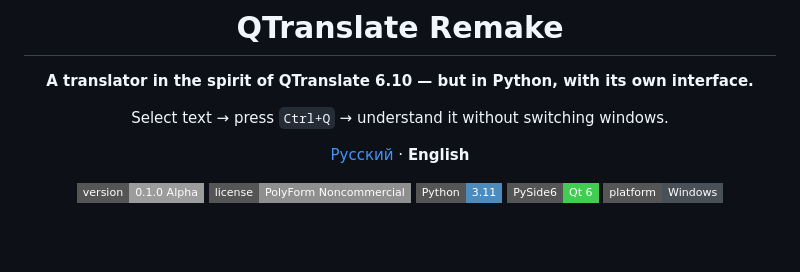
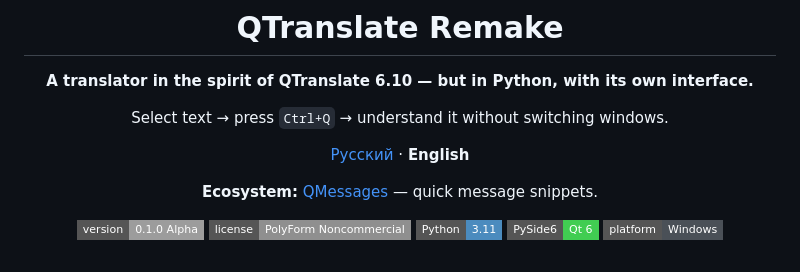
Before and after one commit to Awaynos/QTranslate-R, a Markdown page: README.en.md, the part around the change. GitHub-like rendering; badges without logos; blank space fills up the shorter version.

```diff
--- a/README.en.md
+++ b/README.en.md
@@ -9,6 +9,8 @@
 Select text → press `Ctrl+Q` → understand it without switching windows.
 
 [Русский](README.md) · **English**
+
+**Ecosystem:** [QMessages](https://github.com/Awaynos/QMessages) — quick message snippets.
 
 ![Version](https://img.shields.io/badge/version-0.1.0_Alpha-9c9c9c?style=flat-square)
 ![License](https://img.shields.io/badge/license-PolyForm_Noncommercial-8f8f8f?style=flat-square)
```
Also changed, not shown: README.md (+2 -0 lines).
